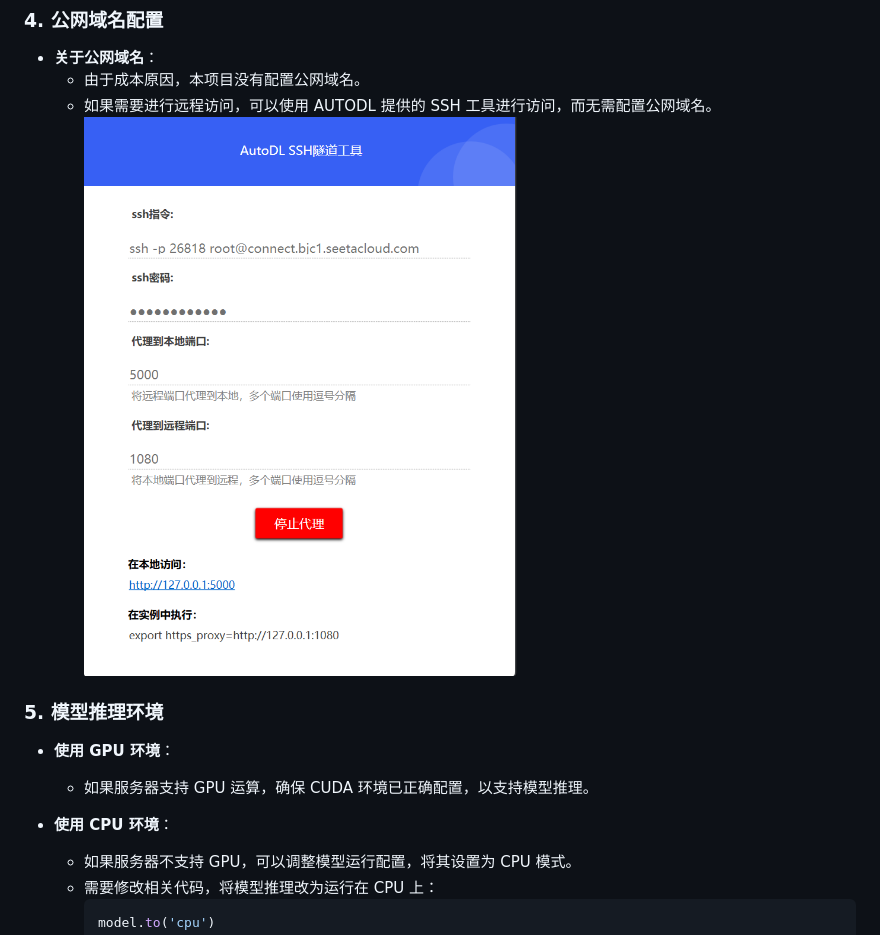
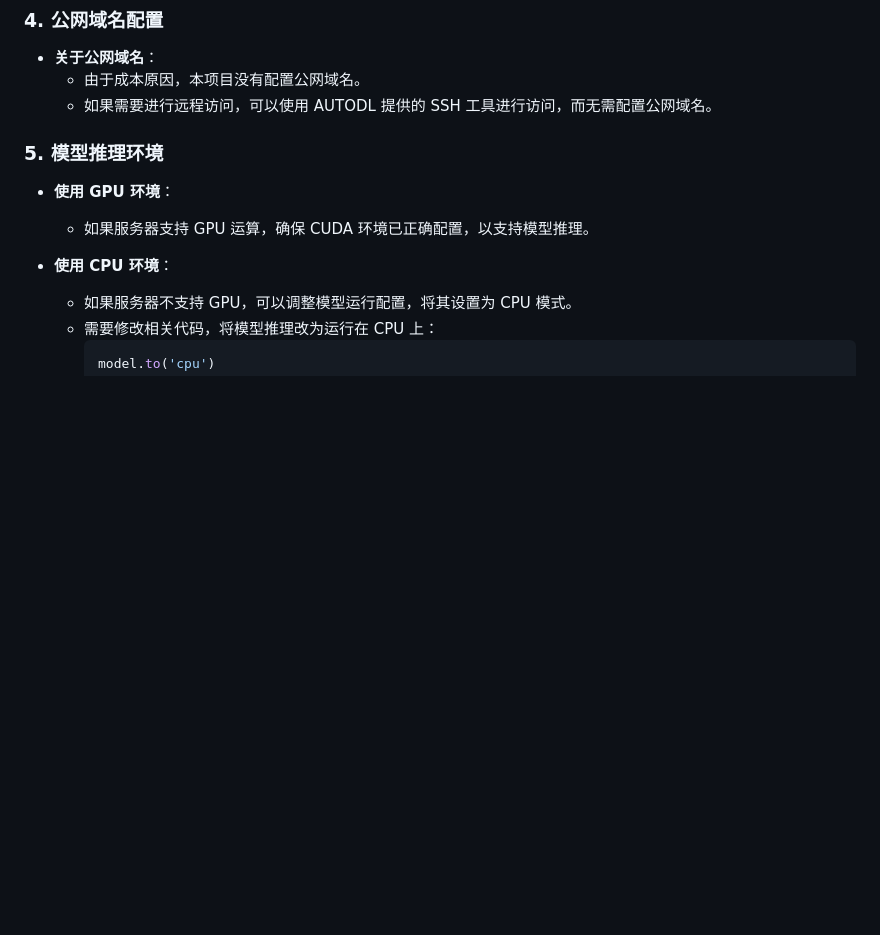
Before and after one commit to humikaze/Automated-Knowledge-Q-A-Model---Xunzi-Type-One, a Markdown page: README.md, the part around the change. Drawn GitHub-style; blank space fills up the shorter version.

```diff
--- a/README.md
+++ b/README.md
@@ -65,7 +65,7 @@
 - **关于公网域名**：
   - 由于成本原因，本项目没有配置公网域名。
   - 如果需要进行远程访问，可以使用 AUTODL 提供的 SSH 工具进行访问，而无需配置公网域名。
-![# Oumi: Open Universal Machine Intelligence](自动化知识问答模型——试做六型/ys2.png)
+
 ### 5. 模型推理环境
 - **使用 GPU 环境**：
   - 如果服务器支持 GPU 运算，确保 CUDA 环境已正确配置，以支持模型推理。
```
